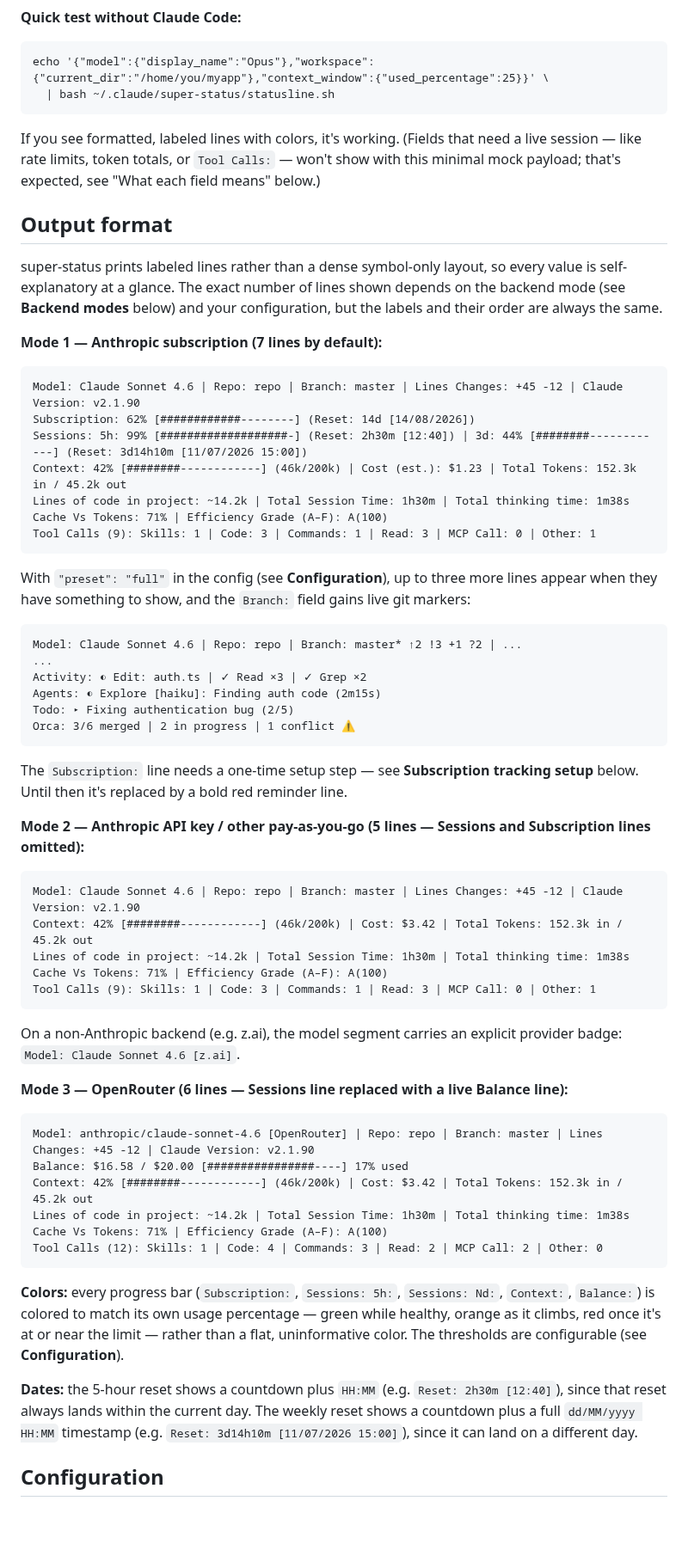
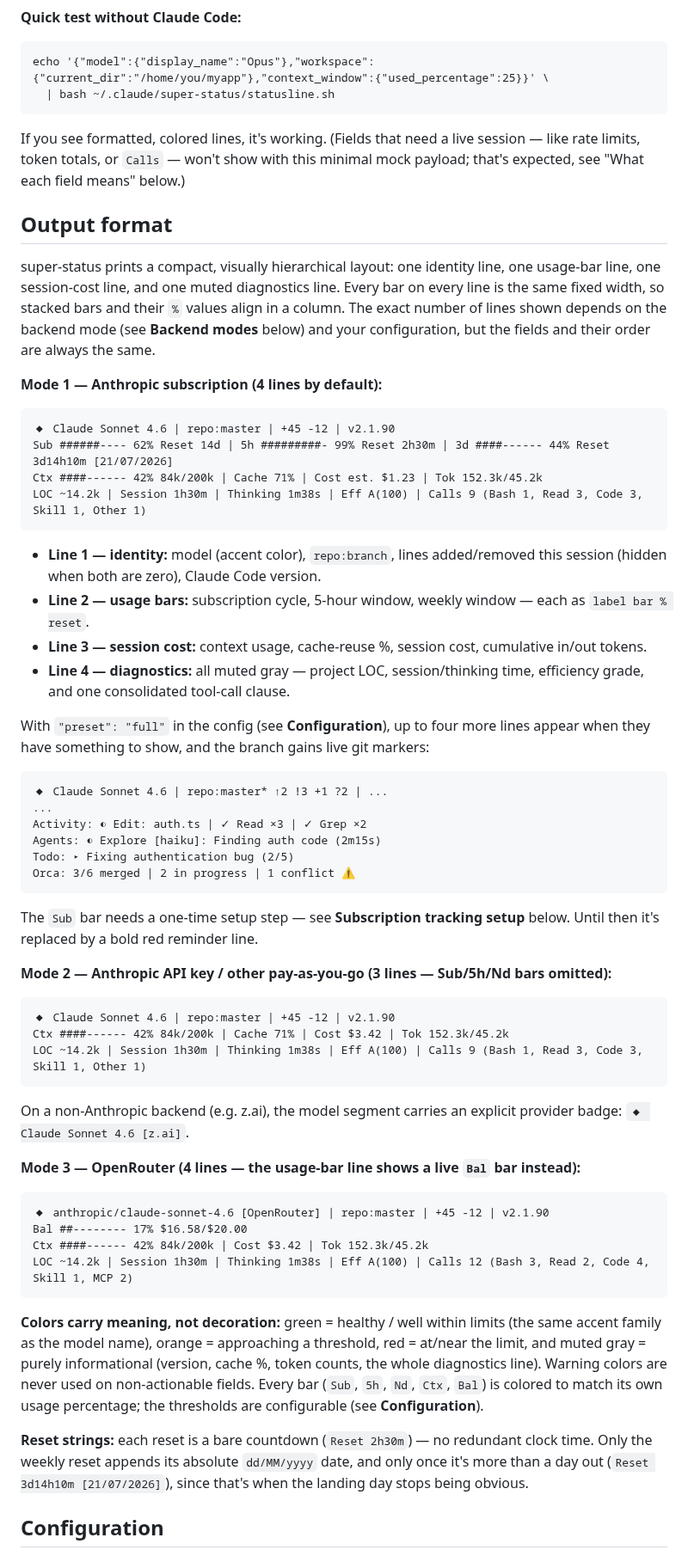
Before and after one commit to orassayag/super-status, a Markdown page: README.md, the part around one of its changes. Shown at 86% size. GitHub-like rendering; blank space fills up the shorter version.

````diff
--- a/README.md
+++ b/README.md
@@ -79,28 +79,30 @@ echo '{"model":{"display_name":"Opus"},"workspace":{"current_dir":"/home/you/mya
   | bash ~/.claude/super-status/statusline.sh
 ```
 
-If you see formatted, labeled lines with colors, it's working. (Fields that need a live session — like rate limits, token totals, or `Tool Calls:` — won't show with this minimal mock payload; that's expected, see "What each field means" below.)
+If you see formatted, colored lines, it's working. (Fields that need a live session — like rate limits, token totals, or `Calls` — won't show with this minimal mock payload; that's expected, see "What each field means" below.)
 
 ## Output format
 
-super-status prints labeled lines rather than a dense symbol-only layout, so every value is self-explanatory at a glance. The exact number of lines shown depends on the backend mode (see **Backend modes** below) and your configuration, but the labels and their order are always the same.
+super-status prints a compact, visually hierarchical layout: one identity line, one usage-bar line, one session-cost line, and one muted diagnostics line. Every bar on every line is the same fixed width, so stacked bars and their `%` values align in a column. The exact number of lines shown depends on the backend mode (see **Backend modes** below) and your configuration, but the fields and their order are always the same.
 
-**Mode 1 — Anthropic subscription (7 lines by default):**
+**Mode 1 — Anthropic subscription (4 lines by default):**
 
 ```
-Model: Claude Sonnet 4.6 | Repo: repo | Branch: master | Lines Changes: +45 -12 | Claude Version: v2.1.90
-Subscription: 62% [############--------] (Reset: 14d [14/08/2026])
-Sessions: 5h: 99% [###################-] (Reset: 2h30m [12:40]) | 3d: 44% [########------------] (Reset: 3d14h10m [11/07/2026 15:00])
-Context: 42% [########------------] (46k/200k) | Cost (est.): $1.23 | Total Tokens: 152.3k in / 45.2k out
-Lines of code in project: ~14.2k | Total Session Time: 1h30m | Total thinking time: 1m38s
-Cache Vs Tokens: 71% | Efficiency Grade (A–F): A(100)
-Tool Calls (9): Skills: 1 | Code: 3 | Commands: 1 | Read: 3 | MCP Call: 0 | Other: 1
+◆ Claude Sonnet 4.6 | repo:master | +45 -12 | v2.1.90
+Sub ######---- 62% Reset 14d | 5h #########- 99% Reset 2h30m | 3d ####------ 44% Reset 3d14h10m [21/07/2026]
+Ctx ####------ 42% 84k/200k | Cache 71% | Cost est. $1.23 | Tok 152.3k/45.2k
+LOC ~14.2k | Session 1h30m | Thinking 1m38s | Eff A(100) | Calls 9 (Bash 1, Read 3, Code 3, Skill 1, Other 1)
 ```
 
-With `"preset": "full"` in the config (see **Configuration**), up to three more lines appear when they have something to show, and the `Branch:` field gains live git markers:
+- **Line 1 — identity:** model (accent color), `repo:branch`, lines added/removed this session (hidden when both are zero), Claude Code version.
+- **Line 2 — usage bars:** subscription cycle, 5-hour window, weekly window — each as `label bar % reset`.
+- **Line 3 — session cost:** context usage, cache-reuse %, session cost, cumulative in/out tokens.
+- **Line 4 — diagnostics:** all muted gray — project LOC, session/thinking time, efficiency grade, and one consolidated tool-call clause.
+
+With `"preset": "full"` in the config (see **Configuration**), up to four more lines appear when they have something to show, and the branch gains live git markers:
 
 ```
-Model: Claude Sonnet 4.6 | Repo: repo | Branch: master* ↑2 !3 +1 ?2 | ...
+◆ Claude Sonnet 4.6 | repo:master* ↑2 !3 +1 ?2 | ...
 ...
 Activity: ◐ Edit: auth.ts | ✓ Read ×3 | ✓ Grep ×2
 Agents: ◐ Explore [haiku]: Finding auth code (2m15s)
@@ -108,34 +110,30 @@ Todo: ▸ Fixing authentication bug (2/5)
 Orca: 3/6 merged | 2 in progress | 1 conflict ⚠
 ```
 
-The `Subscription:` line needs a one-time setup step — see **Subscription tracking setup** below. Until then it's replaced by a bold red reminder line.
+The `Sub` bar needs a one-time setup step — see **Subscription tracking setup** below. Until then it's replaced by a bold red reminder line.
 
-**Mode 2 — Anthropic API key / other pay-as-you-go (5 lines — Sessions and Subscription lines omitted):**
+**Mode 2 — Anthropic API key / other pay-as-you-go (3 lines — Sub/5h/Nd bars omitted):**
 
 ```
-Model: Claude Sonnet 4.6 | Repo: repo | Branch: master | Lines Changes: +45 -12 | Claude Version: v2.1.90
-Context: 42% [########------------] (46k/200k) | Cost: $3.42 | Total Tokens: 152.3k in / 45.2k out
-Lines of code in project: ~14.2k | Total Session Time: 1h30m | Total thinking time: 1m38s
-Cache Vs Tokens: 71% | Efficiency Grade (A–F): A(100)
-Tool Calls (9): Skills: 1 | Code: 3 | Commands: 1 | Read: 3 | MCP Call: 0 | Other: 1
+◆ Claude Sonnet 4.6 | repo:master | +45 -12 | v2.1.90
+Ctx ####------ 42% 84k/200k | Cache 71% | Cost $3.42 | Tok 152.3k/45.2k
+LOC ~14.2k | Session 1h30m | Thinking 1m38s | Eff A(100) | Calls 9 (Bash 1, Read 3, Code 3, Skill 1, Other 1)
 ```
 
-On a non-Anthropic backend (e.g. z.ai), the model segment carries an explicit provider badge: `Model: Claude Sonnet 4.6 [z.ai]`.
+On a non-Anthropic backend (e.g. z.ai), the model segment carries an explicit provider badge: `◆ Claude Sonnet 4.6 [z.ai]`.
 
-**Mode 3 — OpenRouter (6 lines — Sessions line replaced with a live Balance line):**
+**Mode 3 — OpenRouter (4 lines — the usage-bar line shows a live `Bal` bar instead):**
 
 ```
-Model: anthropic/claude-sonnet-4.6 [OpenRouter] | Repo: repo | Branch: master | Lines Changes: +45 -12 | Claude Version: v2.1.90
-Balance: $16.58 / $20.00 [################----] 17% used
-Context: 42% [########------------] (46k/200k) | Cost: $3.42 | Total Tokens: 152.3k in / 45.2k out
-Lines of code in project: ~14.2k | Total Session Time: 1h30m | Total thinking time: 1m38s
-Cache Vs Tokens: 71% | Efficiency Grade (A–F): A(100)
-Tool Calls (12): Skills: 1 | Code: 4 | Commands: 3 | Read: 2 | MCP Call: 2 | Other: 0
+◆ anthropic/claude-sonnet-4.6 [OpenRouter] | repo:master | +45 -12 | v2.1.90
+Bal ##-------- 17% $16.58/$20.00
+Ctx ####------ 42% 84k/200k | Cost $3.42 | Tok 152.3k/45.2k
+LOC ~14.2k | Session 1h30m | Thinking 1m38s | Eff A(100) | Calls 12 (Bash 3, Read 2, Code 4, Skill 1, MCP 2)
 ```
 
-**Colors:** every progress bar (`Subscription:`, `Sessions: 5h:`, `Sessions: Nd:`, `Context:`, `Balance:`) is colored to match its own usage percentage — green while healthy, orange as it climbs, red once it's at or near the limit — rather than a flat, uninformative color. The thresholds are configurable (see **Configuration**).
+**Colors carry meaning, not decoration:** green = healthy / well within limits (the same accent family as the model name), orange = approaching a threshold, red = at/near the limit, and muted gray = purely informational (version, cache %, token counts, the whole diagnostics line). Warning colors are never used on non-actionable fields. Every bar (`Sub`, `5h`, `Nd`, `Ctx`, `Bal`) is colored to match its own usage percentage; the thresholds are configurable (see **Configuration**).
 
-**Dates:** the 5-hour reset shows a countdown plus `HH:MM` (e.g. `Reset: 2h30m [12:40]`), since that reset always lands within the current day. The weekly reset shows a countdown plus a full `dd/MM/yyyy HH:MM` timestamp (e.g. `Reset: 3d14h10m [11/07/2026 15:00]`), since it can land on a different day.
+**Reset strings:** each reset is a bare countdown (`Reset 2h30m`) — no redundant clock time. Only the weekly reset appends its absolute `dd/MM/yyyy` date, and only once it's more than a day out (`Reset 3d14h10m [21/07/2026]`), since that's when the landing day stops being obvious.
 
 ## Configuration
 
````
Also changed, not shown: other parts of README.md (+63 -80 lines), CHANGELOG.md (+29 -0 lines), docs/plan-redesign.md (added, +125 -0 lines), images/demo.png, 4 other files.
